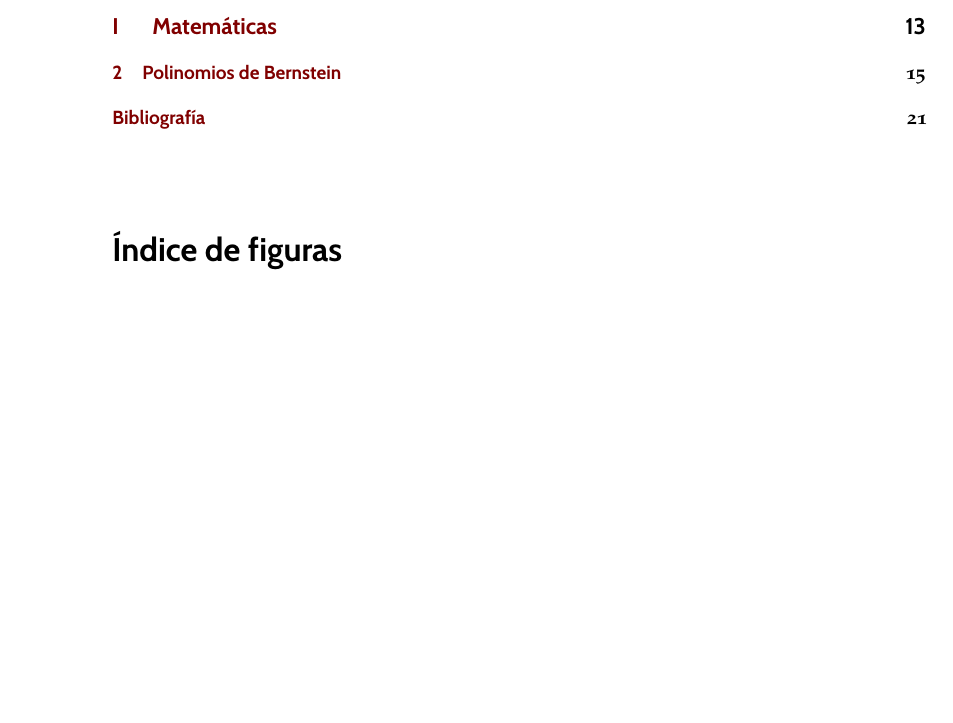
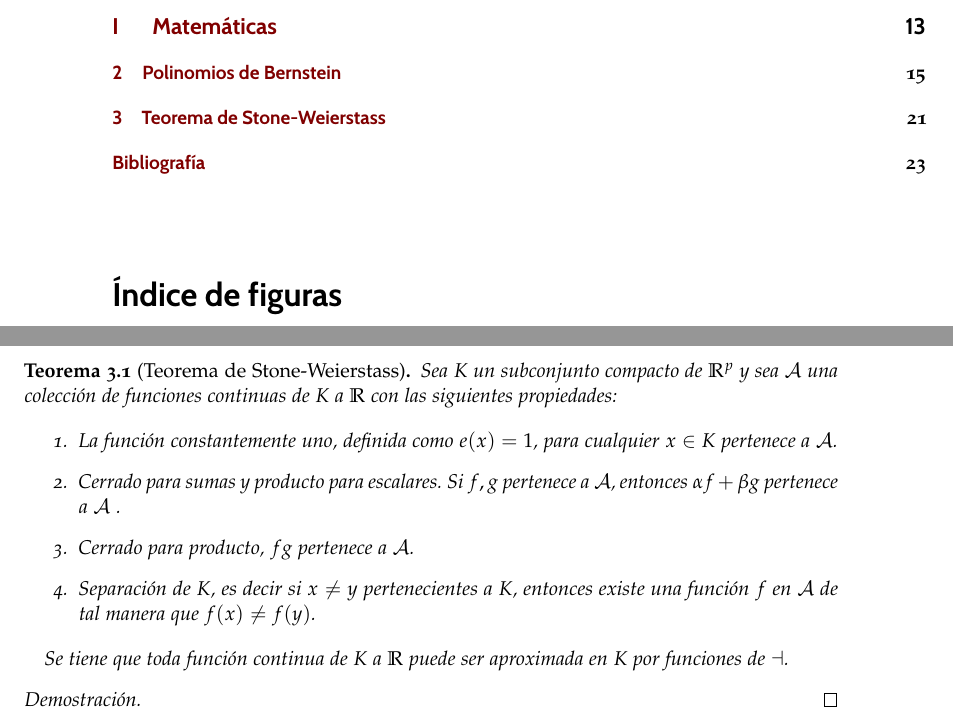
Before and after one commit to BlancaCC/TFG-Estudio-de-las-redes-neuronales, a LaTeX book (doc/tfg.tex, which reads doc/capitulos/teoria_aproximacion/TeoremaStoneWeierstrass.tex): part of page 8 of 23 before the commit and two parts of pages 8 and 21 of 25 after it, the two joined at a grey line, cut so that both start at the same text, the shorter picture padded with empty space. Compiled offline with pdfLaTeX.

Commit message:
Teoria de la aproximacion: Añado teorema de stone y teorema de aproximaciode polinomios

```diff
--- /dev/null
+++ b/doc/capitulos/teoria_aproximacion/TeoremaStoneWeierstrass.tex
@@ -0,0 +1,28 @@
+% !TeX root = ../../tfg.tex
+% !TeX encoding = utf8
+%
+%*******************************************************
+% Teorema de Stone Weiertass
+%*******************************************************
+
+\chapter{Teorema de Stone-Weierstass }\label{ch:TeoremaStoneWeiertass}
+
+\begin{teorema}[Teorema de Stone-Weierstass]
+
+    Sea $K$ un subconjunto compacto de $\R^p$ y sea $\mathcal{A}$ una colección de
+    funciones continuas de $K$ a $\R$ con las siguientes propiedades:
+
+    \begin{enumerate}
+        \item La función constantemente uno, definida como $e(x)=1$, para cualquier $x\in K$ pertenece a $\mathcal{A}$.
+        \item Cerrado para sumas y producto para escalares. Si $f,g$ pertenece a  $\mathcal{A}$, entonces $\alpha f + \beta g$ pertenece a $\mathcal{A}$ .
+        \item Cerrado para producto, $fg$ pertenece a $\mathcal{A}$.
+        \item Separación de $K$, es decir si $x \neq y$ pertenecientes a $K$, entonces existe una función $f$ en $\mathcal{A}$  de tal manera que $f(x) \neq f(y)$.
+    \end{enumerate}
+
+    Se tiene que toda función continua de $K$ a $\R$ puede ser aproximada en $K$ por funciones de $\mathcal a$.
+    \begin{proof}
+
+    \end{proof}
+\end{teorema}
+
+\endinput
```
Also changed, not shown: doc/capitulos/teoria_aproximacion/TeoremaDeAproximacionPolinomios.tex (added, +13 -0 lines), doc/tfg.tex (+1 -0 lines), doc/tfg.bbl (added), doc/tfg.ind (added), doc/tfg.pdf, 21 other files.
